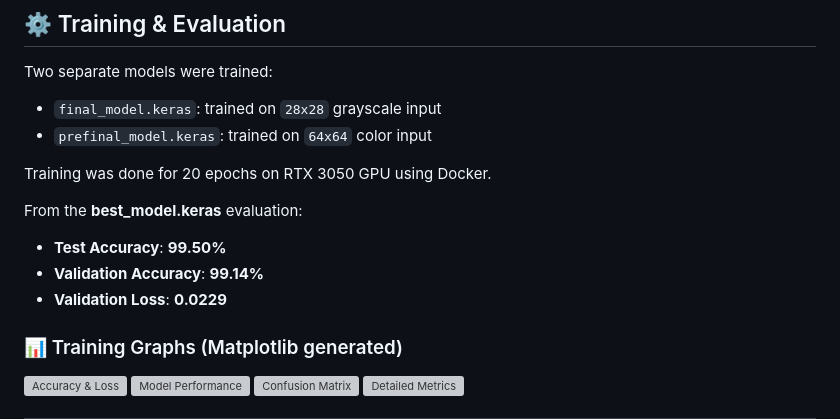
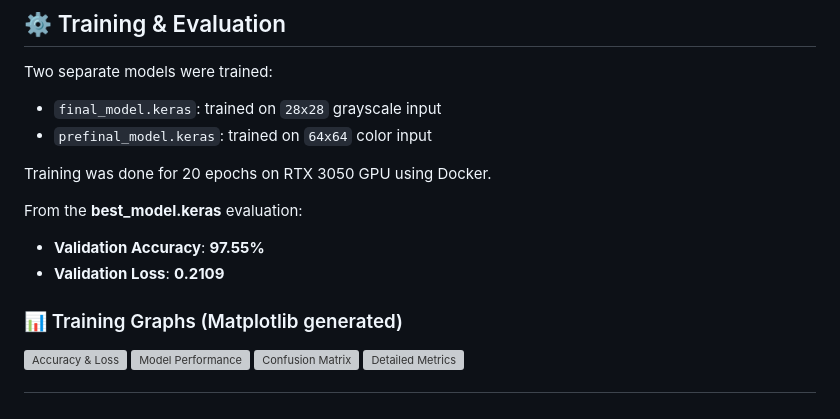
Before and after one commit to sagarp-c/devanagari_digit_classifier, a Markdown page: README.md, the part around the change. Drawn GitHub-style; grey boxes are pictures that could not be loaded.

Commit message:
updated the val accuracy and loss in  readme file

```diff
--- a/README.md
+++ b/README.md
@@ -54,9 +54,8 @@ Training was done for 20 epochs on RTX 3050 GPU using Docker.
 
 From the **best\_model.keras** evaluation:
 
-* **Test Accuracy**: **99.50%**
-* **Validation Accuracy**: **99.14%**
-* **Validation Loss**: **0.0229**
+* **Validation Accuracy**: **97.55%**
+* **Validation Loss**: **0.2109**
 
 ### 📊 Training Graphs (Matplotlib generated)
 
```
